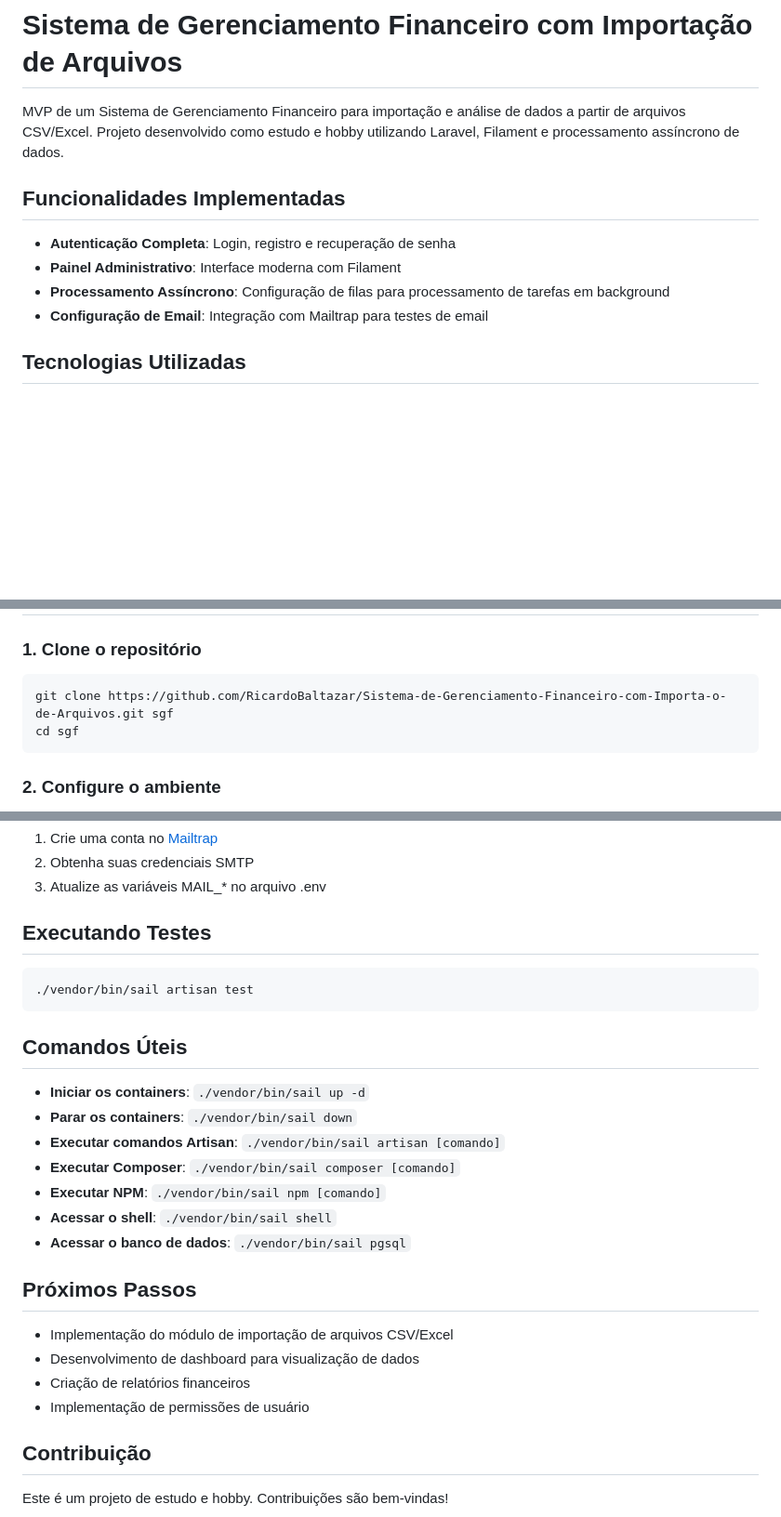
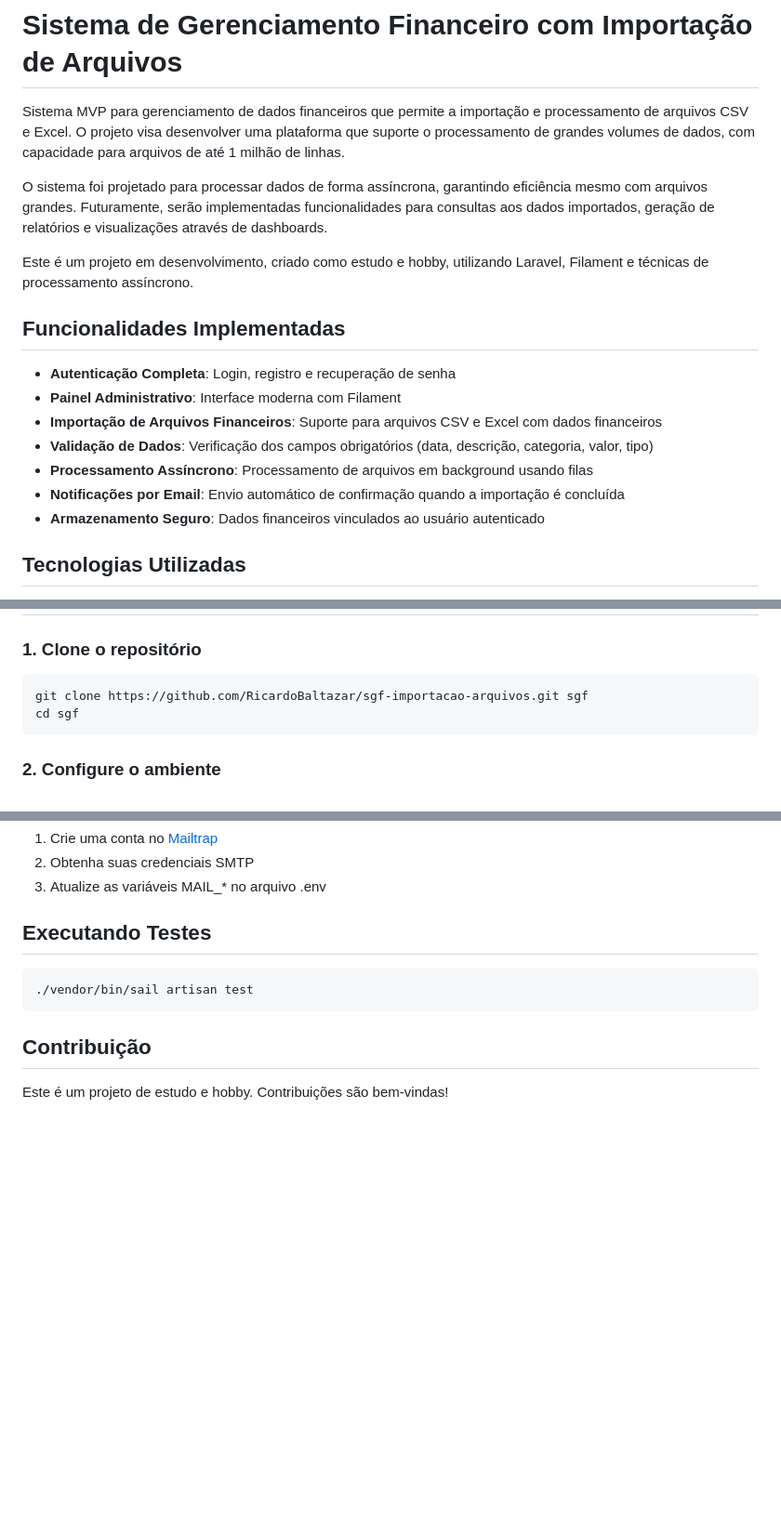
Before and after one commit to RicardoBaltazar/sgf-importacao-arquivos, a Markdown page: README.md, 3 parts joined by grey strips. Shown at 93% size. Drawn GitHub-style; blank space fills up the shorter version.

Commit message:
docs: Update Readme

````diff
--- a/README.md
+++ b/README.md
@@ -1,13 +1,20 @@
 # Sistema de Gerenciamento Financeiro com Importação de Arquivos
 
-MVP de um Sistema de Gerenciamento Financeiro para importação e análise de dados a partir de arquivos CSV/Excel. Projeto desenvolvido como estudo e hobby utilizando Laravel, Filament e processamento assíncrono de dados.
+Sistema MVP para gerenciamento de dados financeiros que permite a importação e processamento de arquivos CSV e Excel. O projeto visa desenvolver uma plataforma que suporte o processamento de grandes volumes de dados, com capacidade para arquivos de até 1 milhão de linhas.
+
+O sistema foi projetado para processar dados de forma assíncrona, garantindo eficiência mesmo com arquivos grandes. Futuramente, serão implementadas funcionalidades para consultas aos dados importados, geração de relatórios e visualizações através de dashboards.
+
+Este é um projeto em desenvolvimento, criado como estudo e hobby, utilizando Laravel, Filament e técnicas de processamento assíncrono.
 
 ## Funcionalidades Implementadas
 
 - **Autenticação Completa**: Login, registro e recuperação de senha
 - **Painel Administrativo**: Interface moderna com Filament
-- **Processamento Assíncrono**: Configuração de filas para processamento de tarefas em background
-- **Configuração de Email**: Integração com Mailtrap para testes de email
+- **Importação de Arquivos Financeiros**: Suporte para arquivos CSV e Excel com dados financeiros
+- **Validação de Dados**: Verificação dos campos obrigatórios (data, descrição, categoria, valor, tipo)
+- **Processamento Assíncrono**: Processamento de arquivos em background usando filas
+- **Notificações por Email**: Envio automático de confirmação quando a importação é concluída
+- **Armazenamento Seguro**: Dados financeiros vinculados ao usuário autenticado
 
 ## Tecnologias Utilizadas
 
@@ -29,7 +36,7 @@ MVP de um Sistema de Gerenciamento Financeiro para importação e análise de da
 ### 1. Clone o repositório
 
 ```bash
-git clone https://github.com/RicardoBaltazar/Sistema-de-Gerenciamento-Financeiro-com-Importa-o-de-Arquivos.git sgf
+git clone https://github.com/RicardoBaltazar/sgf-importacao-arquivos.git sgf
 cd sgf
 ```
 
@@ -101,23 +108,6 @@ O sistema está configurado para usar o Mailtrap para testes de email. Para conf
 ./vendor/bin/sail artisan test
 ```
 
-## Comandos Úteis
-
-- **Iniciar os containers**: `./vendor/bin/sail up -d`
-- **Parar os containers**: `./vendor/bin/sail down`
-- **Executar comandos Artisan**: `./vendor/bin/sail artisan [comando]`
-- **Executar Composer**: `./vendor/bin/sail composer [comando]`
-- **Executar NPM**: `./vendor/bin/sail npm [comando]`
-- **Acessar o shell**: `./vendor/bin/sail shell`
-- **Acessar o banco de dados**: `./vendor/bin/sail pgsql`
-
-## Próximos Passos
-
-- Implementação do módulo de importação de arquivos CSV/Excel
-- Desenvolvimento de dashboard para visualização de dados
-- Criação de relatórios financeiros
-- Implementação de permissões de usuário
-
 ## Contribuição
 
 Este é um projeto de estudo e hobby. Contribuições são bem-vindas!
````
